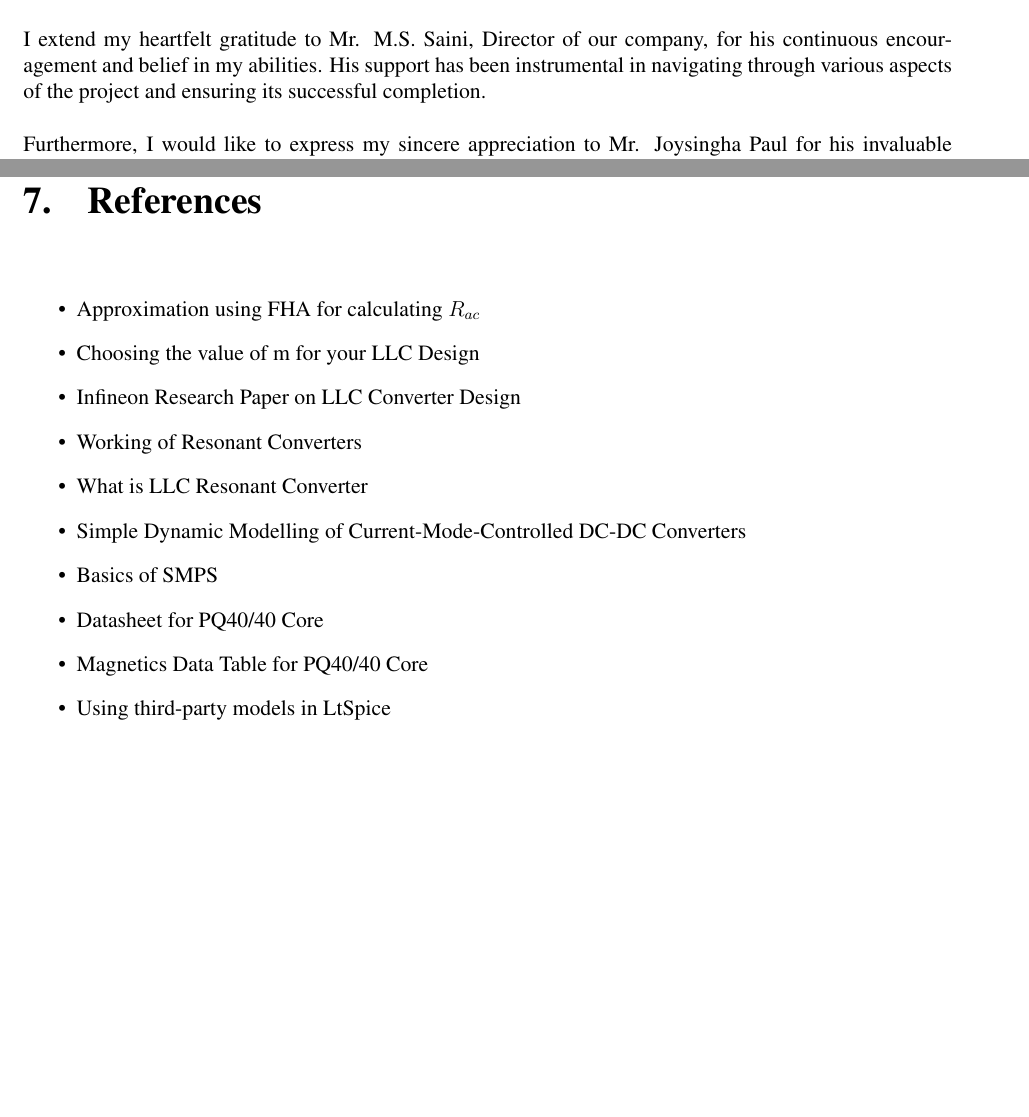
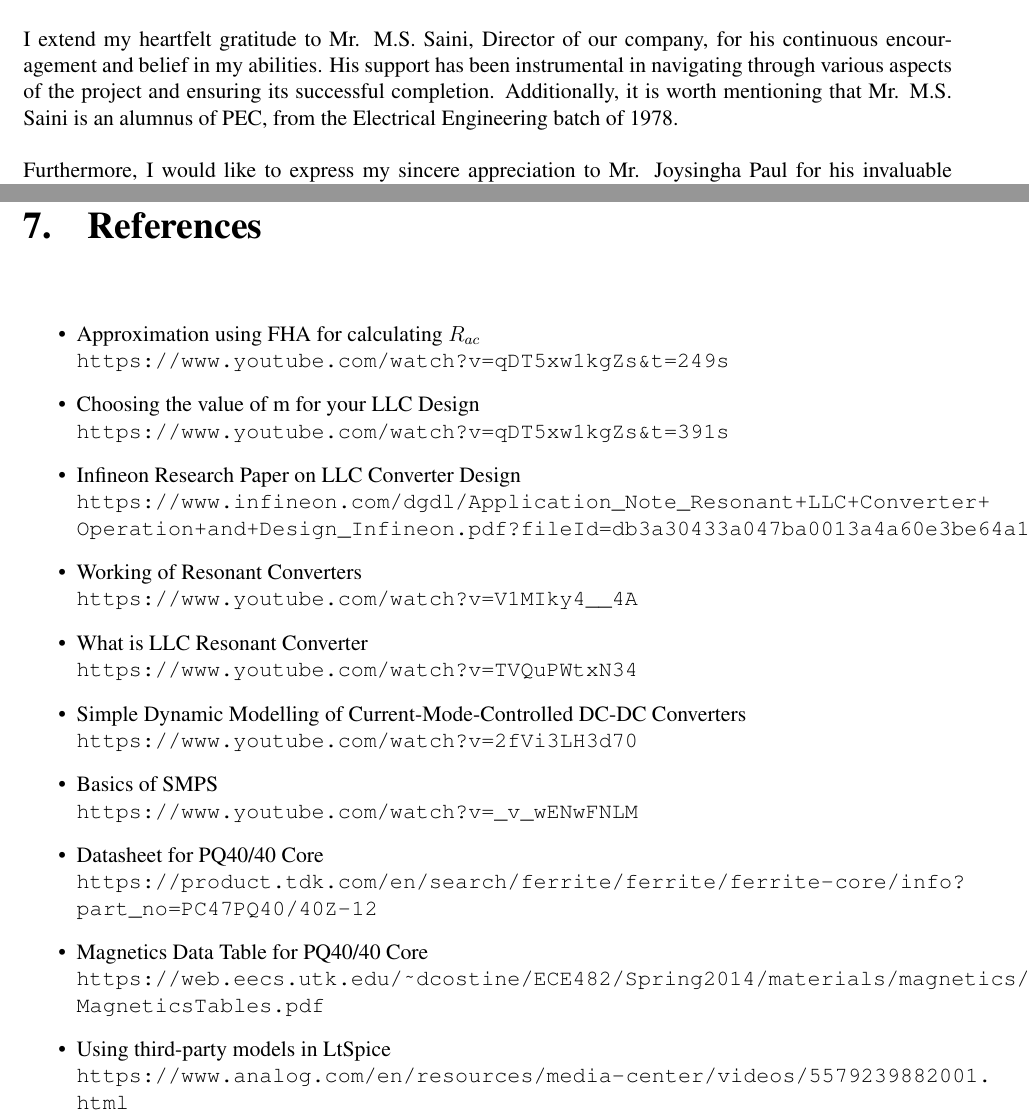
Before and after one commit to TheSoumilArora/Internship-Project-Report, a LaTeX thesis (main.tex, which reads chapters/References.tex): two parts of pages 3 and 38 of 38 before the commit and two parts of pages 4 and 39 of 39 after it, joined at a grey line, cut so that both start at the same text, the shorter picture padded with empty space. Compiled offline with pdfLaTeX.

Commit message:
Added Completion and updated References

```diff
--- a/chapters/References.tex
+++ b/chapters/References.tex
@@ -1,12 +1,22 @@
 \begin{itemize}
-    \item \href{https://www.youtube.com/watch?v=qDT5xw1kgZs&t=249s}{Approximation using FHA for calculating $R_{ac}$}
-    \item \href{https://www.youtube.com/watch?v=qDT5xw1kgZs&t=391s}{Choosing the value of m for your LLC Design}
-    \item \href{https://www.infineon.com/dgdl/Application_Note_Resonant+LLC+Converter+Operation+and+Design_Infineon.pdf?fileId=db3a30433a047ba0013a4a60e3be64a1}{Infineon Research Paper on LLC Converter Design}
-    \item \href{https://www.youtube.com/watch?v=V1MIky4__4A}{Working of Resonant Converters}
-    \item \href{https://www.youtube.com/watch?v=TVQuPWtxN34}{What is LLC Resonant Converter}
-    \item \href{https://www.youtube.com/watch?v=2fVi3LH3d70}{Simple Dynamic Modelling of Current-Mode-Controlled DC-DC Converters}
-    \item \href{https://www.youtube.com/watch?v=_v_wENwFNLM}{Basics of SMPS}
-    \item \href{https://product.tdk.com/en/search/ferrite/ferrite/ferrite-core/info?part_no=PC47PQ40/40Z-12}{Datasheet for PQ40/40 Core}
-    \item \href{https://web.eecs.utk.edu/~dcostine/ECE482/Spring2014/materials/magnetics/MagneticsTables.pdf}{Magnetics Data Table for PQ40/40 Core}
-    \item \href{https://www.analog.com/en/resources/media-center/videos/5579239882001.html}{Using third-party models in LtSpice}
+    \item \href{https://www.youtube.com/watch?v=qDT5xw1kgZs&t=249s}{Approximation using FHA for calculating $R_{ac}$}\\
+    \url{https://www.youtube.com/watch?v=qDT5xw1kgZs&t=249s}
+    \item \href{https://www.youtube.com/watch?v=qDT5xw1kgZs&t=391s}{Choosing the value of m for your LLC Design}\\
+    \url{https://www.youtube.com/watch?v=qDT5xw1kgZs&t=391s}
+    \item \href{https://www.infineon.com/dgdl/Application_Note_Resonant+LLC+Converter+Operation+and+Design_Infineon.pdf?fileId=db3a30433a047ba0013a4a60e3be64a1}{Infineon Research Paper on LLC Converter Design}\\
+    \url{https://www.infineon.com/dgdl/Application_Note_Resonant+LLC+Converter+Operation+and+Design_Infineon.pdf?fileId=db3a30433a047ba0013a4a60e3be64a1}
+    \item \href{https://www.youtube.com/watch?v=V1MIky4__4A}{Working of Resonant Converters}\\
+    \url{https://www.youtube.com/watch?v=V1MIky4__4A}
+    \item \href{https://www.youtube.com/watch?v=TVQuPWtxN34}{What is LLC Resonant Converter}\\
+    \url{https://www.youtube.com/watch?v=TVQuPWtxN34}
+    \item \href{https://www.youtube.com/watch?v=2fVi3LH3d70}{Simple Dynamic Modelling of Current-Mode-Controlled DC-DC Converters}\\
+    \url{https://www.youtube.com/watch?v=2fVi3LH3d70}
+    \item \href{https://www.youtube.com/watch?v=_v_wENwFNLM}{Basics of SMPS}\\
+    \url{https://www.youtube.com/watch?v=_v_wENwFNLM}
+    \item \href{https://product.tdk.com/en/search/ferrite/ferrite/ferrite-core/info?part_no=PC47PQ40/40Z-12}{Datasheet for PQ40/40 Core}\\
+    \url{https://product.tdk.com/en/search/ferrite/ferrite/ferrite-core/info?part_no=PC47PQ40/40Z-12}
+    \item \href{https://web.eecs.utk.edu/~dcostine/ECE482/Spring2014/materials/magnetics/MagneticsTables.pdf}{Magnetics Data Table for PQ40/40 Core}\\
+    \url{https://web.eecs.utk.edu/~dcostine/ECE482/Spring2014/materials/magnetics/MagneticsTables.pdf}
+    \item \href{https://www.analog.com/en/resources/media-center/videos/5579239882001.html}{Using third-party models in LtSpice}\\
+    \url{https://www.analog.com/en/resources/media-center/videos/5579239882001.html}
 \end{itemize}
```
Also changed, not shown: chapters/Acknowledgement.tex (+2 -1 lines), chapters/Work.tex (+2 -2 lines), chapters/details/110V-3kW.tex (+1 -1 lines), chapters/details/48V-1-8kW.tex (+3 -3 lines), chapters/details/PCB.tex (+1 -1 lines), chapters/details/f-gain_curve.tex (+2 -2 lines), chapters/details/hardware_testing.tex (+2 -2 lines), chapters/details/simulation.tex (+3 -3 lines), chapters/details/testing_procedure.tex (+7 -7 lines), main.tex (+2 -0 lines), Statcon Completion Certificate.pdf (added).
